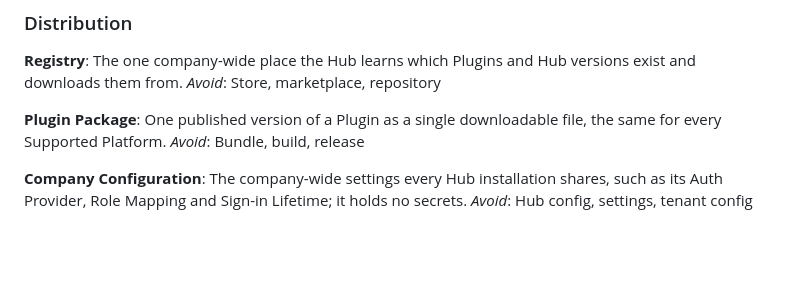
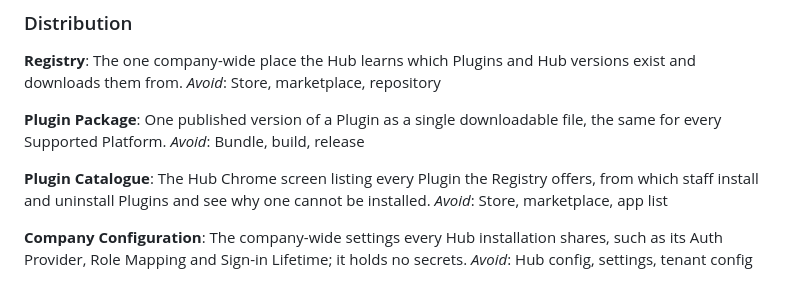
Before and after one commit to Hawkeye-Education/HawkeyeHub, a Markdown page: CONTEXT.md, the part around the change. Drawn GitHub-style; blank space fills up the shorter version.

Commit message:
Add Plugin Catalogue to CONTEXT.md
Co-Authored-By: Claude Opus 5.5 <noreply@anthropic.com>

```diff
--- a/CONTEXT.md
+++ b/CONTEXT.md
@@ -86,6 +86,10 @@ _Avoid_: Store, marketplace, repository
 One published version of a Plugin as a single downloadable file, the same for every Supported Platform.
 _Avoid_: Bundle, build, release
 
+**Plugin Catalogue**:
+The Hub Chrome screen listing every Plugin the Registry offers, from which staff install and uninstall Plugins and see why one cannot be installed.
+_Avoid_: Store, marketplace, app list
+
 **Company Configuration**:
 The company-wide settings every Hub installation shares, such as its Auth Provider, Role Mapping and Sign-in Lifetime; it holds no secrets.
 _Avoid_: Hub config, settings, tenant config
```
